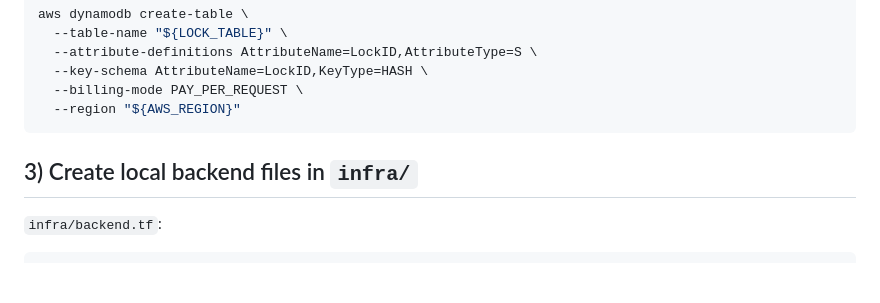
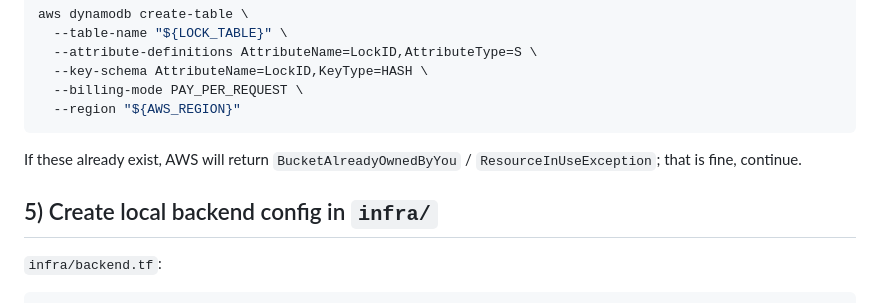
Before and after one commit to Husky-Quantitative-Group/hqg-dashboard, a Markdown page: docs/prod_deployment.md, the part around one of its changes. Drawn GitHub-style; blank space fills up the shorter version.

````diff
--- a/docs/prod_deployment.md
+++ b/docs/prod_deployment.md
@@ -40,7 +53,9 @@ aws dynamodb create-table \
   --region "${AWS_REGION}"
 ```
 
-## 3) Create local backend files in `infra/`
+If these already exist, AWS will return `BucketAlreadyOwnedByYou` / `ResourceInUseException`; that is fine, continue.
+
+## 5) Create local backend config in `infra/`
 
 `infra/backend.tf`:
 
````
Also changed, not shown: other parts of docs/prod_deployment.md (+107 -30 lines).
